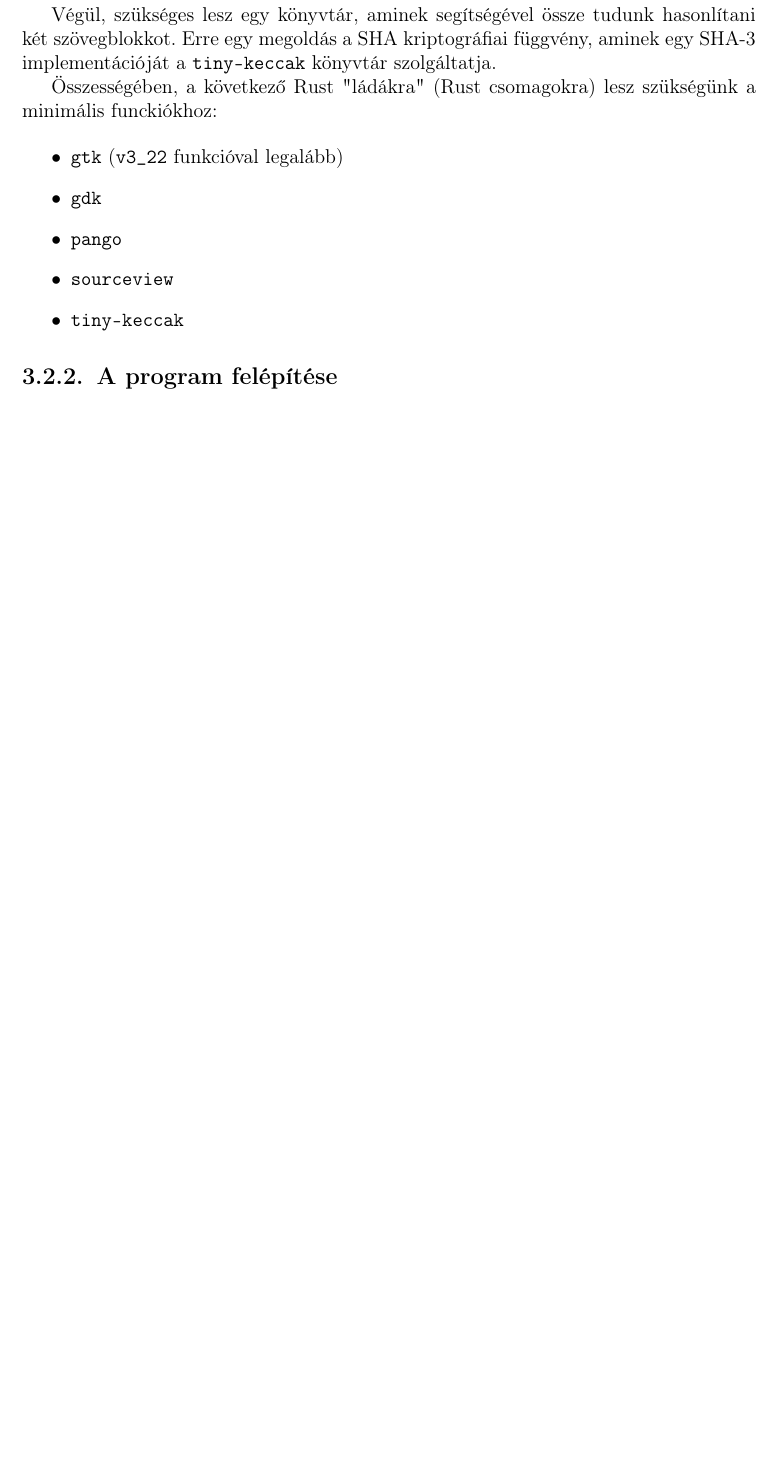
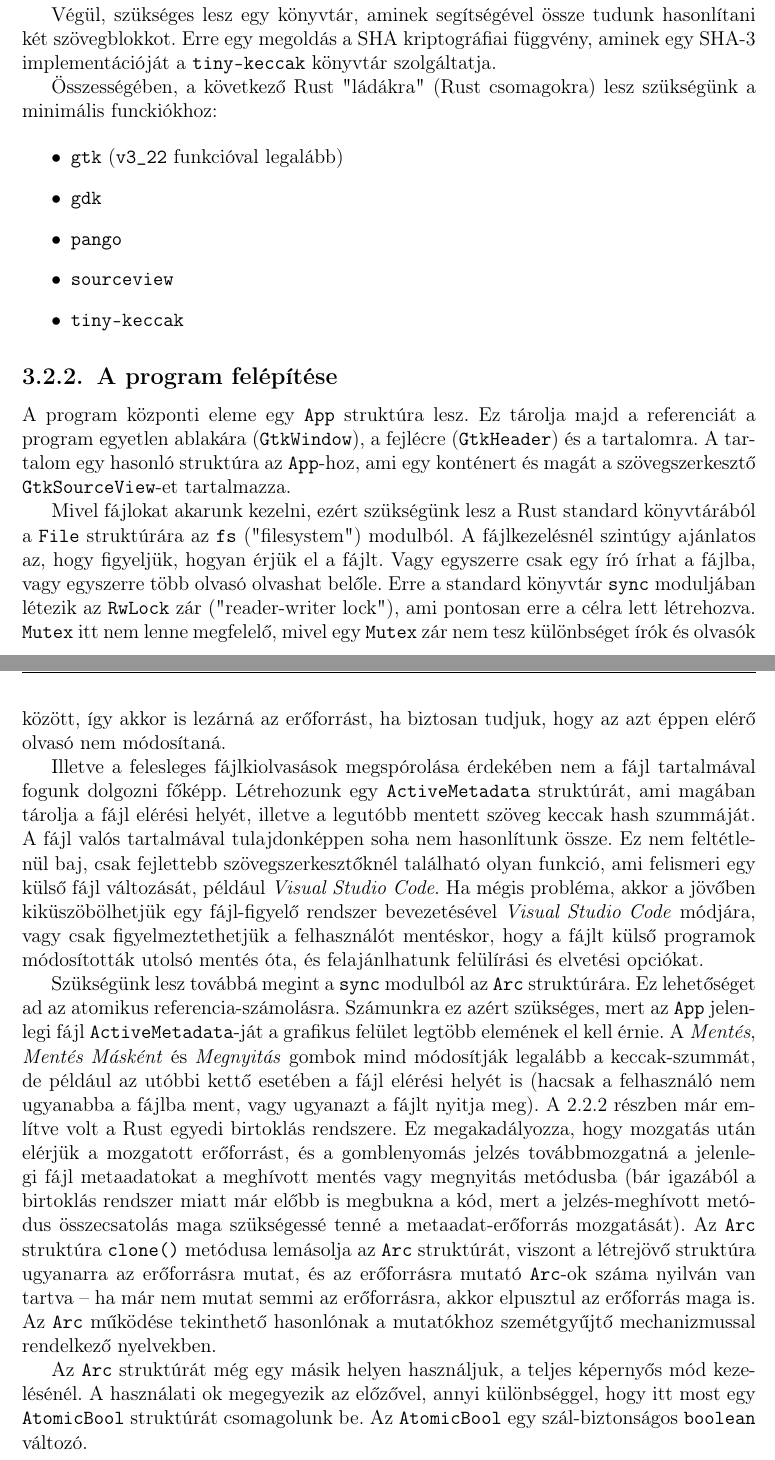
Before and after one commit to varga-daniel/szakdolgozat, a LaTeX document (dolgozat/dolgozat.tex, which reads dolgozat/fejezetek/3_ide.tex): part of page 11 of 15 before the commit and two parts of pages 11 and 12 of 16 after it, the two joined at a grey line, cut so that both start at the same text, the shorter picture padded with empty space. Compiled offline with pdfLaTeX.

Commit message:
Specifikáció: nem-grafikus részek.

```diff
--- a/dolgozat/fejezetek/3_ide.tex
+++ b/dolgozat/fejezetek/3_ide.tex
@@ -105,6 +105,51 @@ Erre egy megoldás a SHA kriptográfiai függvény, aminek egy SHA-3 implementá
 
 \SubSection{A program felépítése}
 
+A program központi eleme egy \texttt{App} struktúra lesz.
+Ez tárolja majd a referenciát a program egyetlen ablakára (\texttt{GtkWindow}), a fejlécre (\texttt{GtkHeader})
+és a tartalomra.
+A tartalom egy hasonló struktúra az \texttt{App}-hoz, ami egy konténert és magát a szövegszerkesztő \texttt{GtkSourceView}-et tartalmazza.
+
+Mivel fájlokat akarunk kezelni, ezért szükségünk lesz a Rust standard könyvtárából a \texttt{File} struktúrára
+az \texttt{fs} ("filesystem") modulból.
+A fájlkezelésnél szintúgy ajánlatos az, hogy figyeljük, hogyan érjük el a fájlt.
+Vagy egyszerre csak egy író írhat a fájlba, vagy egyszerre több olvasó olvashat belőle.
+Erre a standard könyvtár \texttt{sync} moduljában létezik az \texttt{RwLock} zár ("reader-writer lock"),
+ami pontosan erre a célra lett létrehozva.
+\texttt{Mutex} itt nem lenne megfelelő, mivel egy \texttt{Mutex} zár nem tesz különbséget írók és olvasók között,
+így akkor is lezárná az erőforrást, ha biztosan tudjuk, hogy az azt éppen elérő olvasó nem módosítaná.
+
+Illetve a felesleges fájlkiolvasások megspórolása érdekében nem a fájl tartalmával fogunk dolgozni főképp.
+Létrehozunk egy \texttt{ActiveMetadata} struktúrát, ami magában tárolja a fájl elérési helyét,
+illetve a legutóbb mentett szöveg keccak hash szummáját.
+A fájl valós tartalmával tulajdonképpen soha nem hasonlítunk össze.
+Ez nem feltétlenül baj, csak fejlettebb szövegszerkesztőknél található olyan funkció, ami felismeri
+egy külső fájl változását, például \textit{Visual Studio Code}.
+Ha mégis probléma, akkor a jövőben kiküszöbölhetjük egy fájl-figyelő rendszer bevezetésével \textit{Visual Studio Code} módjára,
+vagy csak figyelmeztethetjük a felhasználót mentéskor, hogy a fájlt külső programok módosították utolsó mentés óta,
+és felajánlhatunk felülírási és elvetési opciókat.
+
+Szükségünk lesz továbbá megint a \texttt{sync} modulból az \texttt{Arc} struktúrára.
+Ez lehetőséget ad az atomikus referencia-számolásra.
+Számunkra ez azért szükséges, mert az \texttt{App} jelenlegi fájl \texttt{ActiveMetadata}-ját
+a grafikus felület legtöbb elemének el kell érnie.
+A \textit{Mentés}, \textit{Mentés Másként} és \textit{Megnyitás} gombok mind módosítják legalább a keccak-szummát,
+de például az utóbbi kettő esetében a fájl elérési helyét is (hacsak a felhasználó nem ugyanabba a fájlba ment,
+vagy ugyanazt a fájlt nyitja meg).
+A \ref{subsec:ownership_mentioned} részben már említve volt a Rust egyedi birtoklás rendszere.
+Ez megakadályozza, hogy mozgatás után elérjük a mozgatott erőforrást, és a gomblenyomás jelzés
+továbbmozgatná a jelenlegi fájl metaadatokat a meghívott mentés vagy megnyitás metódusba
+(bár igazából a birtoklás rendszer miatt már előbb is megbukna a kód, mert a jelzés-meghívott metódus
+összecsatolás maga szükségessé tenné a metaadat-erőforrás mozgatását).
+Az \texttt{Arc} struktúra \texttt{clone()} metódusa lemásolja az \texttt{Arc} struktúrát,
+viszont a létrejövő struktúra ugyanarra az erőforrásra mutat, és az erőforrásra mutató \texttt{Arc}-ok
+száma nyilván van tartva -- ha már nem mutat semmi az erőforrásra, akkor elpusztul az erőforrás maga is.
+Az \texttt{Arc} működése tekinthető hasonlónak a mutatókhoz szemétgyűjtő mechanizmussal rendelkező nyelvekben.
+
+Az \texttt{Arc} struktúrát még egy másik helyen használjuk, a teljes képernyős mód kezelésénél.
+A használati ok megegyezik az előzővel, annyi különbséggel, hogy itt most egy \texttt{AtomicBool} struktúrát csomagolunk be.
+Az \texttt{AtomicBool} egy szál-biztonságos \texttt{boolean} változó.
+
 % Szükség lesz:
 % - main(), csak elindítja az App-ot
 % - App
```
Also changed, not shown: dolgozat/fejezetek/2_rust.tex (+1 -0 lines), dolgozat/jegyzek.bib (+8 -0 lines).
